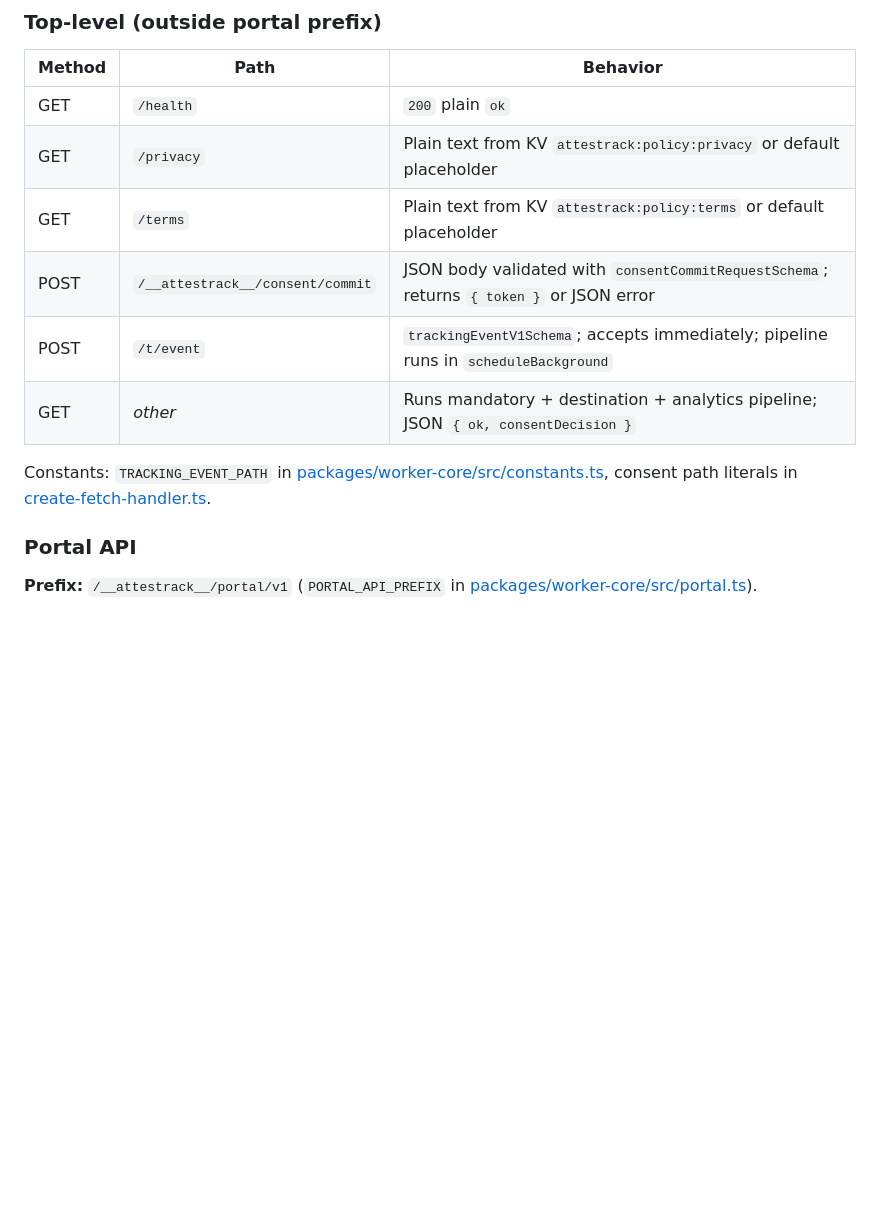
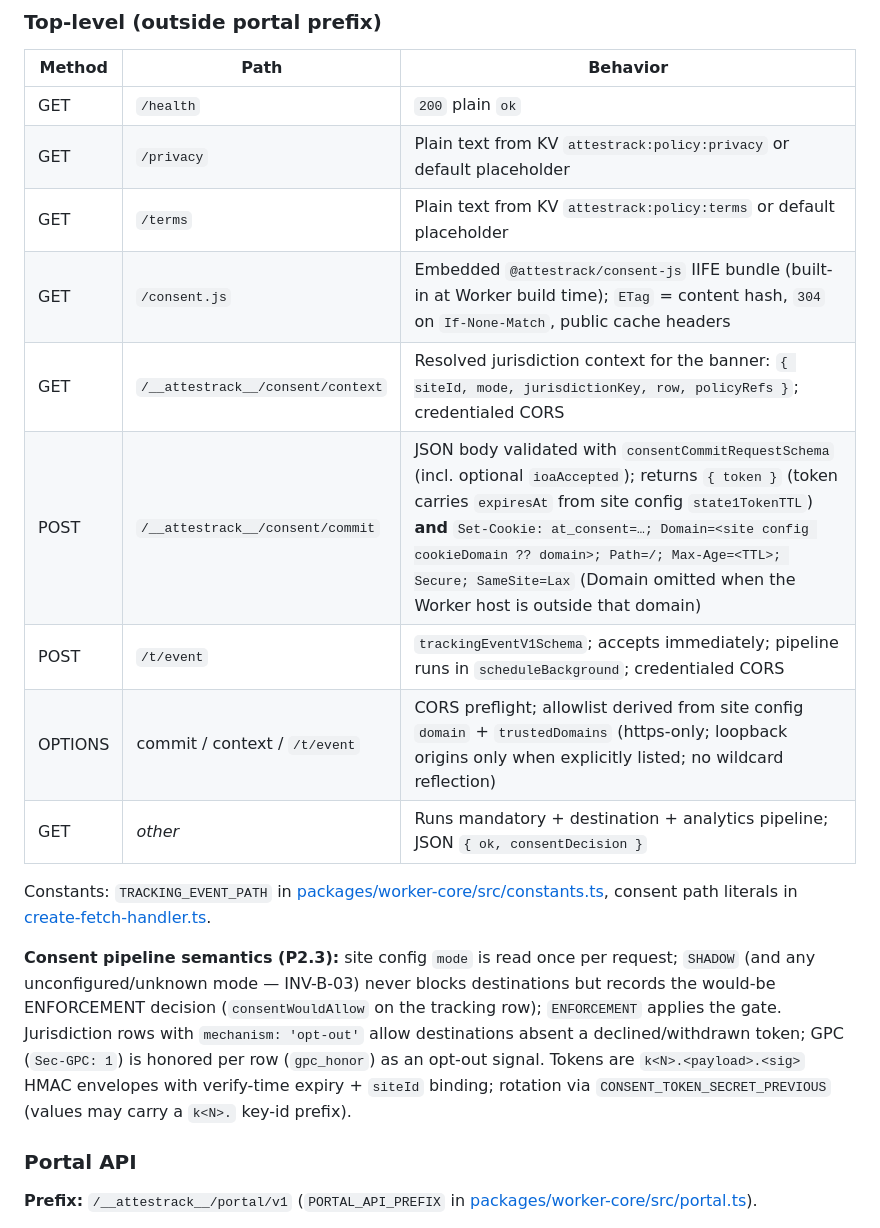
Before and after one commit to matt-cochran-products/attestrack, a Markdown page: docs/REPO-SPEC-OSS.md, the part around the change. Drawn GitHub-style; blank space fills up the shorter version.

```diff
--- a/docs/REPO-SPEC-OSS.md
+++ b/docs/REPO-SPEC-OSS.md
@@ -16,11 +16,16 @@
 | GET | `/health` | `200` plain `ok` |
 | GET | `/privacy` | Plain text from KV `attestrack:policy:privacy` or default placeholder |
 | GET | `/terms` | Plain text from KV `attestrack:policy:terms` or default placeholder |
-| POST | `/__attestrack__/consent/commit` | JSON body validated with `consentCommitRequestSchema`; returns `{ token }` or JSON error |
-| POST | `/t/event` | `trackingEventV1Schema`; accepts immediately; pipeline runs in `scheduleBackground` |
+| GET | `/consent.js` | Embedded `@attestrack/consent-js` IIFE bundle (built-in at Worker build time); `ETag` = content hash, `304` on `If-None-Match`, public cache headers |
+| GET | `/__attestrack__/consent/context` | Resolved jurisdiction context for the banner: `{ siteId, mode, jurisdictionKey, row, policyRefs }`; credentialed CORS |
+| POST | `/__attestrack__/consent/commit` | JSON body validated with `consentCommitRequestSchema` (incl. optional `ioaAccepted`); returns `{ token }` (token carries `expiresAt` from site config `state1TokenTTL`) **and** `Set-Cookie: at_consent=…; Domain=<site config cookieDomain ?? domain>; Path=/; Max-Age=<TTL>; Secure; SameSite=Lax` (Domain omitted when the Worker host is outside that domain) |
+| POST | `/t/event` | `trackingEventV1Schema`; accepts immediately; pipeline runs in `scheduleBackground`; credentialed CORS |
+| OPTIONS | commit / context / `/t/event` | CORS preflight; allowlist derived from site config `domain` + `trustedDomains` (https-only; loopback origins only when explicitly listed; no wildcard reflection) |
 | GET | *other* | Runs mandatory + destination + analytics pipeline; JSON `{ ok, consentDecision }` |
 
 Constants: `TRACKING_EVENT_PATH` in [packages/worker-core/src/constants.ts](../packages/worker-core/src/constants.ts), consent path literals in [create-fetch-handler.ts](../packages/worker-core/src/create-fetch-handler.ts).
+
+**Consent pipeline semantics (P2.3):** site config `mode` is read once per request; `SHADOW` (and any unconfigured/unknown mode — INV-B-03) never blocks destinations but records the would-be ENFORCEMENT decision (`consentWouldAllow` on the tracking row); `ENFORCEMENT` applies the gate. Jurisdiction rows with `mechanism: 'opt-out'` allow destinations absent a declined/withdrawn token; GPC (`Sec-GPC: 1`) is honored per row (`gpc_honor`) as an opt-out signal. Tokens are `k<N>.<payload>.<sig>` HMAC envelopes with verify-time expiry + `siteId` binding; rotation via `CONSENT_TOKEN_SECRET_PREVIOUS` (values may carry a `k<N>.` key-id prefix).
 
 ### Portal API
 
```
Also changed, not shown: docs/OSS-SCOPE-MATRIX.md (+5 -5 lines).
